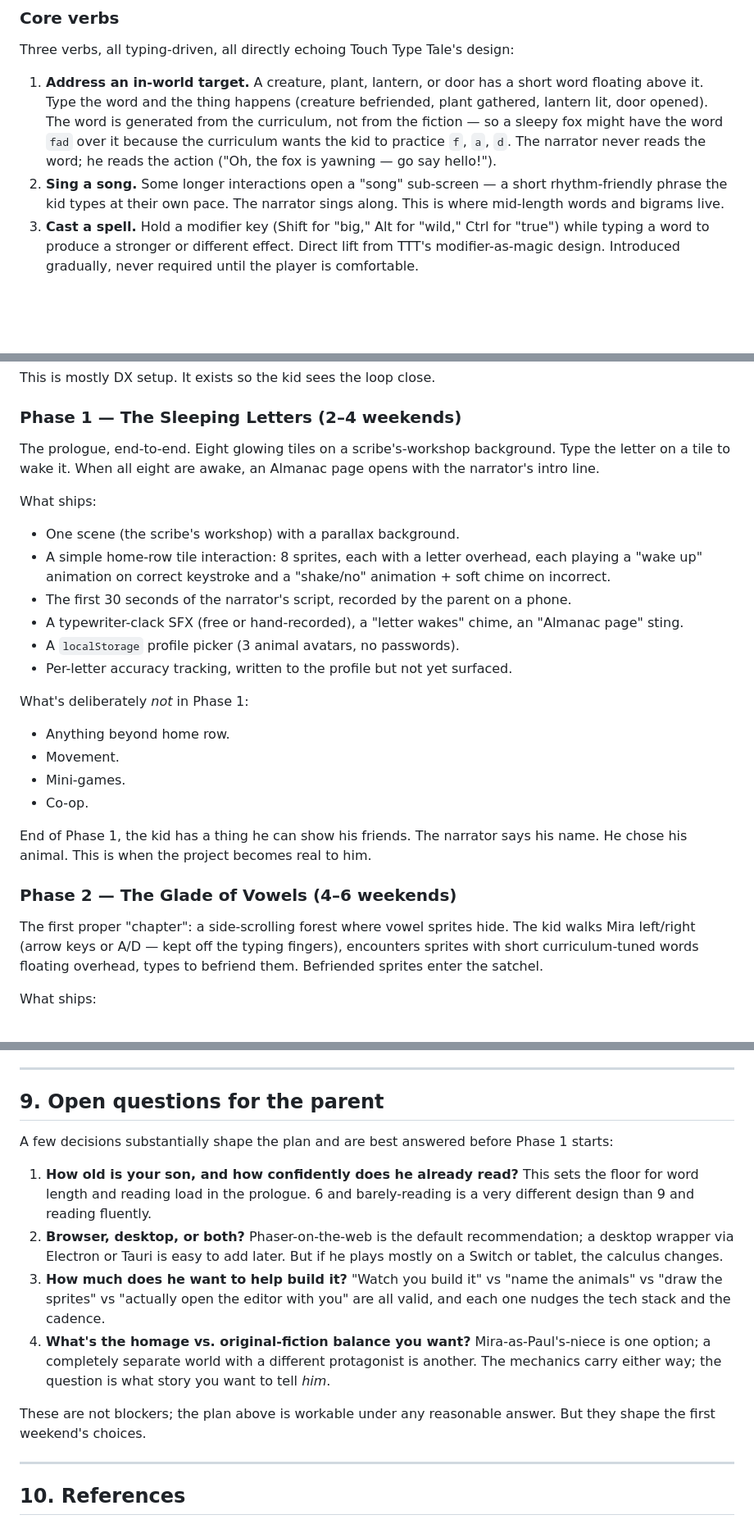
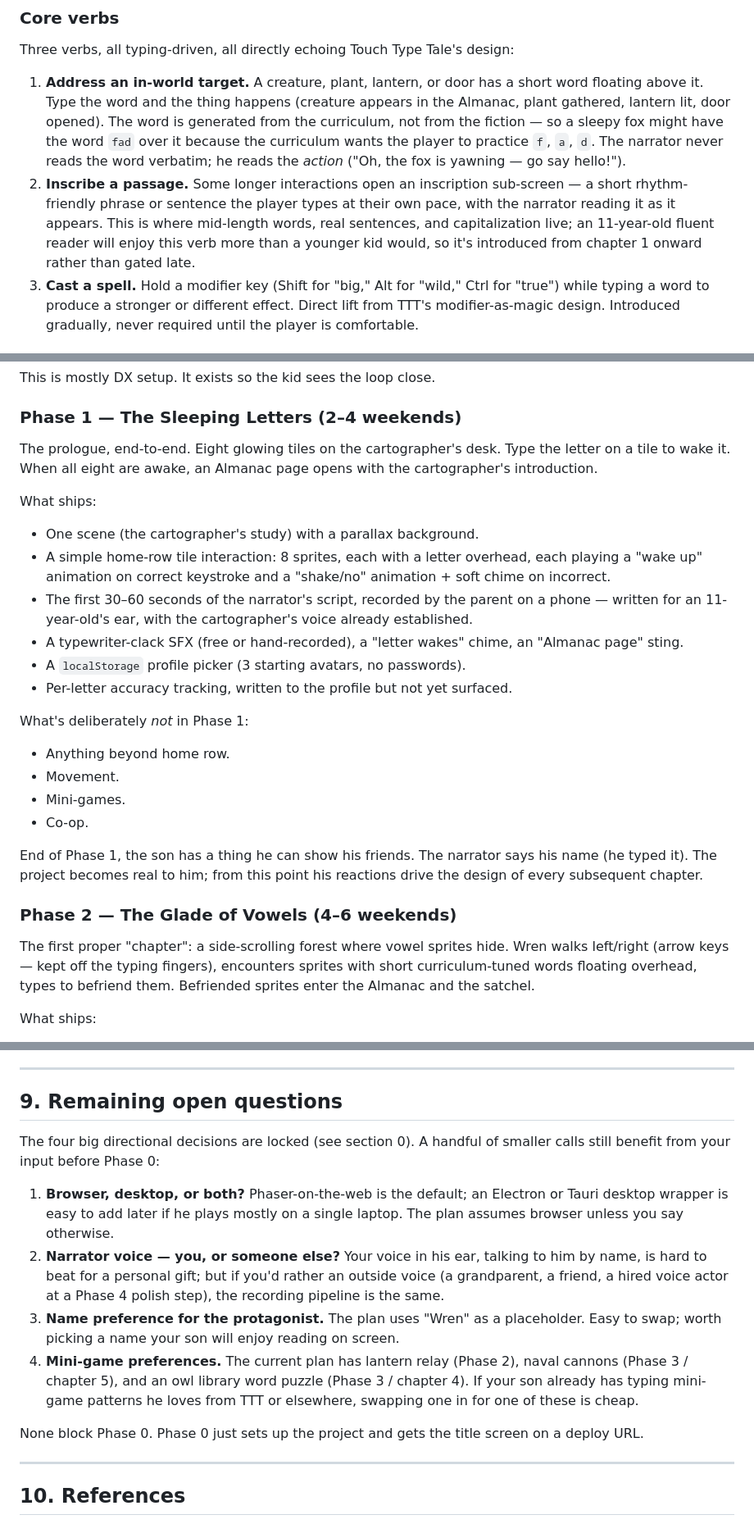
Before and after one commit to justinleedoyle/Typing-game, a Markdown page: RESEARCH_AND_PLAN.md, 3 parts joined by grey strips. Shown at 82% size. Rendered like a GitHub page; blank space fills up the shorter version.

```diff
--- a/RESEARCH_AND_PLAN.md
+++ b/RESEARCH_AND_PLAN.md
@@ -124,8 +135,8 @@ A new key is only introduced when the previous row's per-letter accuracy across
 
 Three verbs, all typing-driven, all directly echoing Touch Type Tale's design:
 
-1. **Address an in-world target.** A creature, plant, lantern, or door has a short word floating above it. Type the word and the thing happens (creature befriended, plant gathered, lantern lit, door opened). The word is generated from the curriculum, not from the fiction — so a sleepy fox might have the word `fad` over it because the curriculum wants the kid to practice `f`, `a`, `d`. The narrator never reads the word; he reads the action ("Oh, the fox is yawning — go say hello!").
-2. **Sing a song.** Some longer interactions open a "song" sub-screen — a short rhythm-friendly phrase the kid types at their own pace. The narrator sings along. This is where mid-length words and bigrams live.
+1. **Address an in-world target.** A creature, plant, lantern, or door has a short word floating above it. Type the word and the thing happens (creature appears in the Almanac, plant gathered, lantern lit, door opened). The word is generated from the curriculum, not from the fiction — so a sleepy fox might have the word `fad` over it because the curriculum wants the player to practice `f`, `a`, `d`. The narrator never reads the word verbatim; he reads the *action* ("Oh, the fox is yawning — go say hello!").
+2. **Inscribe a passage.** Some longer interactions open an inscription sub-screen — a short rhythm-friendly phrase or sentence the player types at their own pace, with the narrator reading it as it appears. This is where mid-length words, real sentences, and capitalization live; an 11-year-old fluent reader will enjoy this verb more than a younger kid would, so it's introduced from chapter 1 onward rather than gated late.
 3. **Cast a spell.** Hold a modifier key (Shift for "big," Alt for "wild," Ctrl for "true") while typing a word to produce a stronger or different effect. Direct lift from TTT's modifier-as-magic design. Introduced gradually, never required until the player is comfortable.
 
 ### Reward loops
@@ -206,14 +217,14 @@ This is mostly DX setup. It exists so the kid sees the loop close.
 
 ### Phase 1 — The Sleeping Letters (2–4 weekends)
 
-The prologue, end-to-end. Eight glowing tiles on a scribe's-workshop background. Type the letter on a tile to wake it. When all eight are awake, an Almanac page opens with the narrator's intro line.
+The prologue, end-to-end. Eight glowing tiles on the cartographer's desk. Type the letter on a tile to wake it. When all eight are awake, an Almanac page opens with the cartographer's introduction.
 
 What ships:
-- One scene (the scribe's workshop) with a parallax background.
+- One scene (the cartographer's study) with a parallax background.
 - A simple home-row tile interaction: 8 sprites, each with a letter overhead, each playing a "wake up" animation on correct keystroke and a "shake/no" animation + soft chime on incorrect.
-- The first 30 seconds of the narrator's script, recorded by the parent on a phone.
+- The first 30–60 seconds of the narrator's script, recorded by the parent on a phone — written for an 11-year-old's ear, with the cartographer's voice already established.
 - A typewriter-clack SFX (free or hand-recorded), a "letter wakes" chime, an "Almanac page" sting.
-- A `localStorage` profile picker (3 animal avatars, no passwords).
+- A `localStorage` profile picker (3 starting avatars, no passwords).
 - Per-letter accuracy tracking, written to the profile but not yet surfaced.
 
 What's deliberately *not* in Phase 1:
@@ -222,11 +233,11 @@ What's deliberately *not* in Phase 1:
 - Mini-games.
 - Co-op.
 
-End of Phase 1, the kid has a thing he can show his friends. The narrator says his name. He chose his animal. This is when the project becomes real to him.
+End of Phase 1, the son has a thing he can show his friends. The narrator says his name (he typed it). The project becomes real to him; from this point his reactions drive the design of every subsequent chapter.
 
 ### Phase 2 — The Glade of Vowels (4–6 weekends)
 
-The first proper "chapter": a side-scrolling forest where vowel sprites hide. The kid walks Mira left/right (arrow keys or A/D — kept off the typing fingers), encounters sprites with short curriculum-tuned words floating overhead, types to befriend them. Befriended sprites enter the satchel.
+The first proper "chapter": a side-scrolling forest where vowel sprites hide. Wren walks left/right (arrow keys — kept off the typing fingers), encounters sprites with short curriculum-tuned words floating overhead, types to befriend them. Befriended sprites enter the Almanac and the satchel.
 
 What ships:
 - A side-scrolling scene with parallax forest art.
@@ -281,16 +292,16 @@ If the project ever grows past this point, the question of replacing the recorde
 
 ---
 
-## 9. Open questions for the parent
+## 9. Remaining open questions
 
-A few decisions substantially shape the plan and are best answered before Phase 1 starts:
+The four big directional decisions are locked (see section 0). A handful of smaller calls still benefit from your input before Phase 0:
 
-1. **How old is your son, and how confidently does he already read?** This sets the floor for word length and reading load in the prologue. 6 and barely-reading is a very different design than 9 and reading fluently.
-2. **Browser, desktop, or both?** Phaser-on-the-web is the default recommendation; a desktop wrapper via Electron or Tauri is easy to add later. But if he plays mostly on a Switch or tablet, the calculus changes.
-3. **How much does he want to help build it?** "Watch you build it" vs "name the animals" vs "draw the sprites" vs "actually open the editor with you" are all valid, and each one nudges the tech stack and the cadence.
-4. **What's the homage vs. original-fiction balance you want?** Mira-as-Paul's-niece is one option; a completely separate world with a different protagonist is another. The mechanics carry either way; the question is what story you want to tell *him*.
+1. **Browser, desktop, or both?** Phaser-on-the-web is the default; an Electron or Tauri desktop wrapper is easy to add later if he plays mostly on a single laptop. The plan assumes browser unless you say otherwise.
+2. **Narrator voice — you, or someone else?** Your voice in his ear, talking to him by name, is hard to beat for a personal gift; but if you'd rather an outside voice (a grandparent, a friend, a hired voice actor at a Phase 4 polish step), the recording pipeline is the same.
+3. **Name preference for the protagonist.** The plan uses "Wren" as a placeholder. Easy to swap; worth picking a name your son will enjoy reading on screen.
+4. **Mini-game preferences.** The current plan has lantern relay (Phase 2), naval cannons (Phase 3 / chapter 5), and an owl library word puzzle (Phase 3 / chapter 4). If your son already has typing mini-game patterns he loves from TTT or elsewhere, swapping one in for one of these is cheap.
 
-These are not blockers; the plan above is workable under any reasonable answer. But they shape the first weekend's choices.
+None block Phase 0. Phase 0 just sets up the project and gets the title screen on a deploy URL.
 
 ---
 
```
Also changed, not shown: other parts of RESEARCH_AND_PLAN.md (+29 -18 lines).
